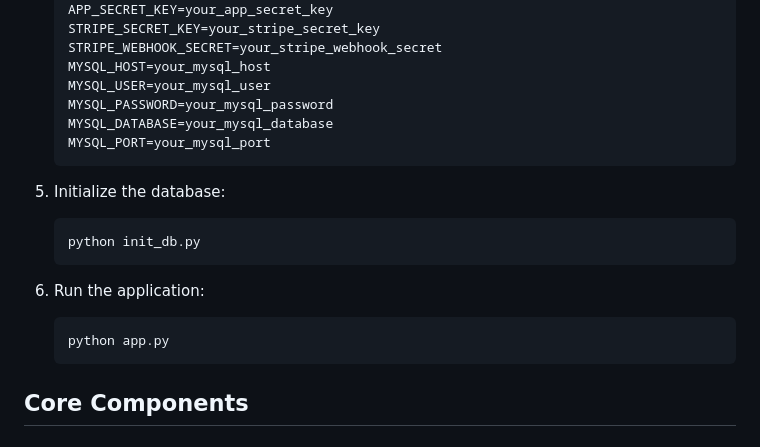
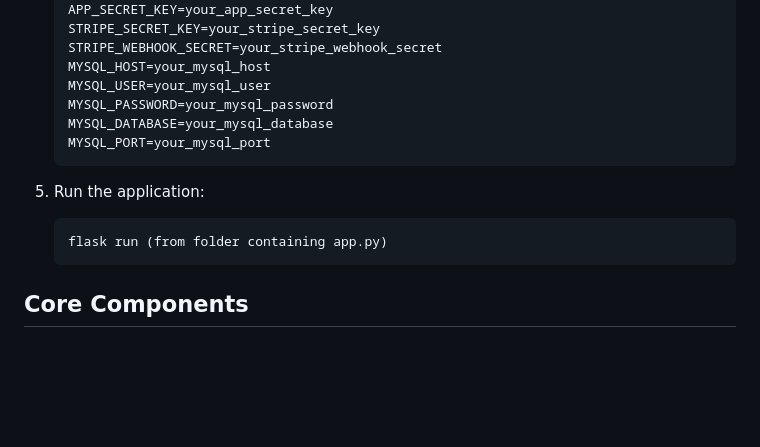
Before and after one commit to krecicki/highlightfactcheck.com, a Markdown page: README.md, the part around the change printed below. Rendered like a GitHub page; blank space fills up the shorter version.

````diff
--- a/README.md
+++ b/README.md
@@ -79,14 +79,9 @@ HighlightFactCheck is an advanced AI-powered fact-checking service designed to p
    MYSQL_PORT=your_mysql_port
    ```
 
-5. Initialize the database:
-   ```
-   python init_db.py
-   ```
-
 6. Run the application:
    ```
-   python app.py
+   flask run (from folder containing app.py)
    ```
 
 ## Core Components
````
Also changed, not shown: other parts of README.md (+6 -34 lines).
